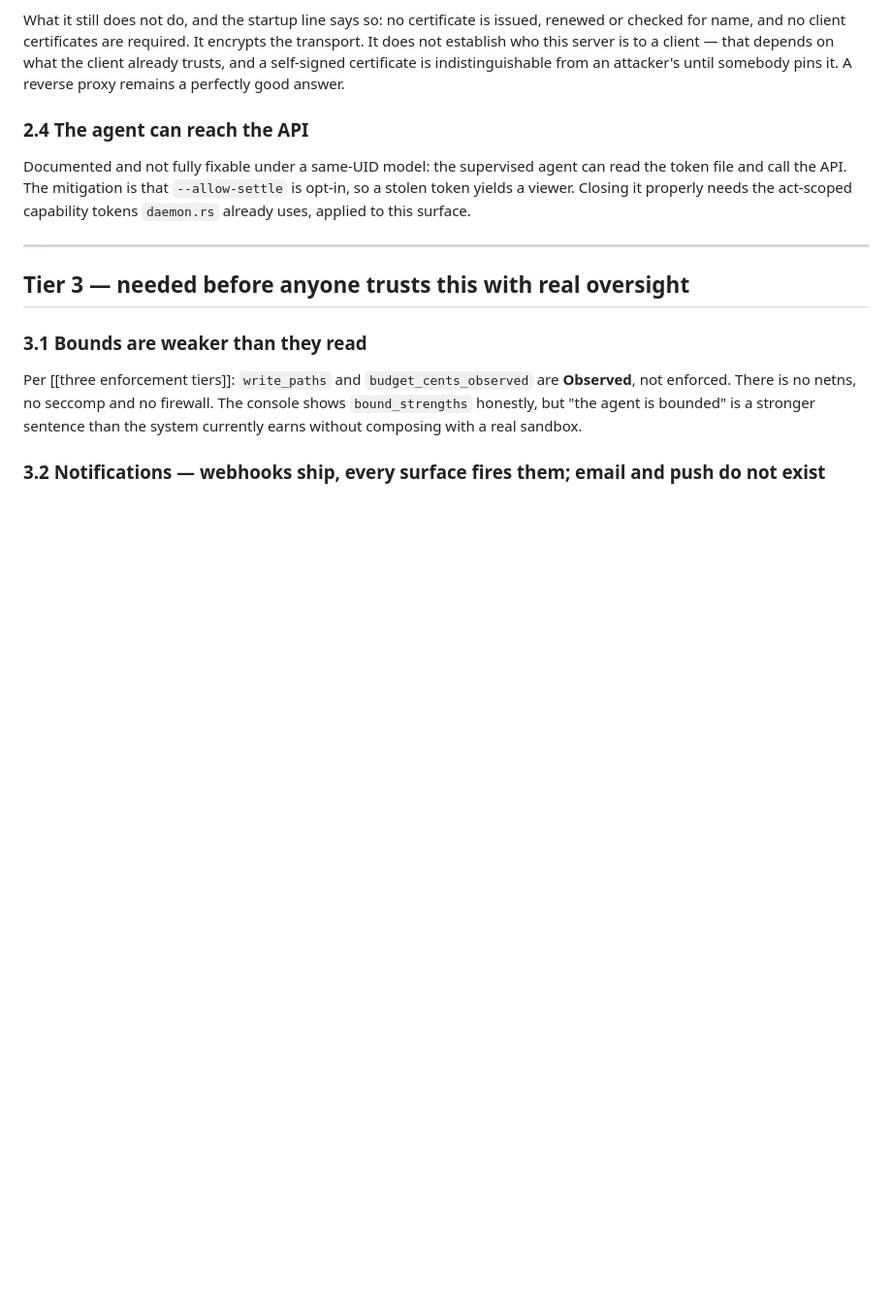
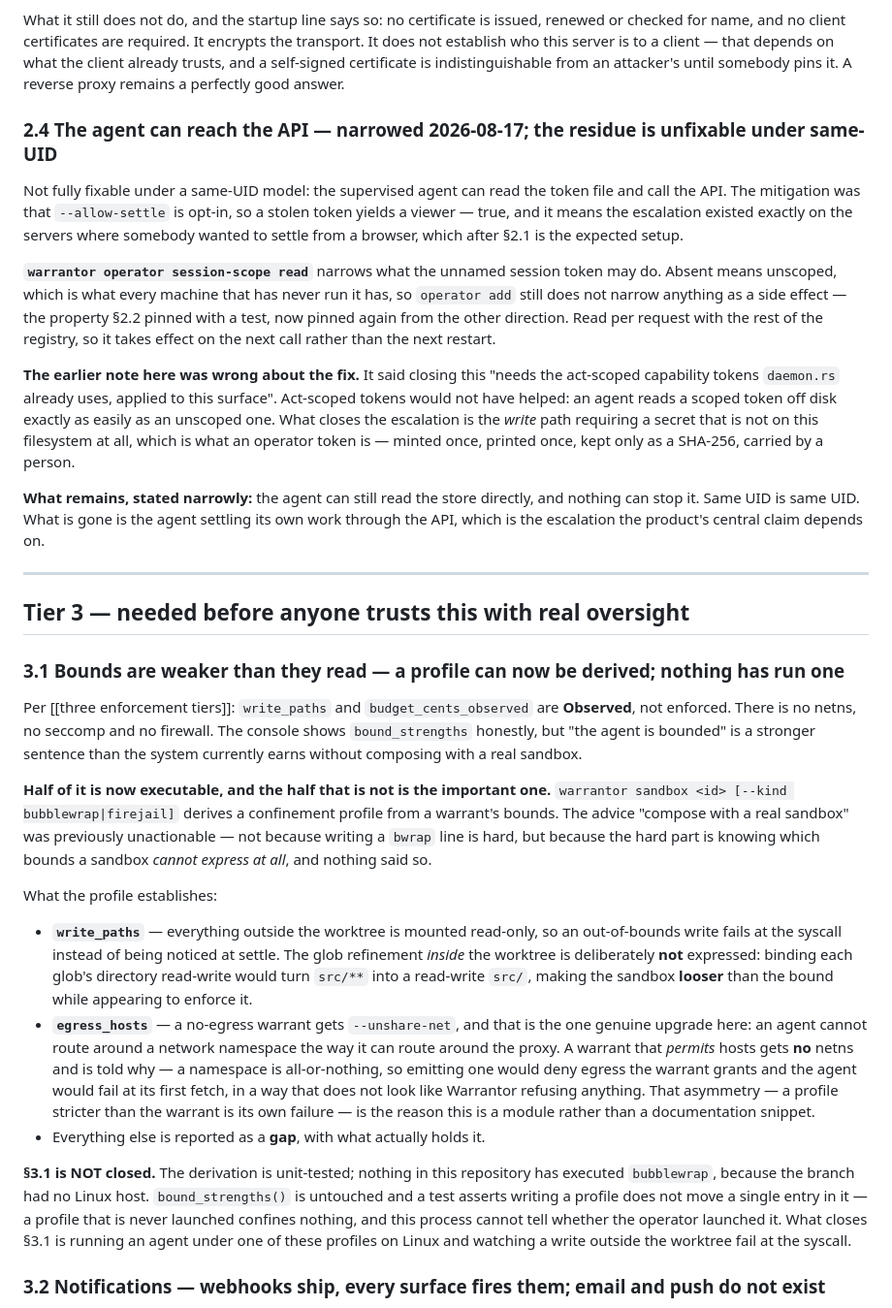
Before and after one commit to MuVeraAI-Corporation/Warrantor, a Markdown page: docs/W1-delivery-gaps.md, the part around the change. Shown at 97% size. Rendered like a GitHub page; blank space fills up the shorter version.

```diff
--- a/docs/W1-delivery-gaps.md
+++ b/docs/W1-delivery-gaps.md
@@ -510,23 +510,69 @@ who this server is to a client — that depends on what the client already trust
 certificate is indistinguishable from an attacker's until somebody pins it. A reverse proxy remains
 a perfectly good answer.
 
-### 2.4 The agent can reach the API
+### 2.4 The agent can reach the API — **narrowed 2026-08-17; the residue is unfixable under same-UID**
 
-Documented and not fully fixable under a same-UID model: the supervised agent can read the token
-file and call the API. The mitigation is that `--allow-settle` is opt-in, so a stolen token yields a
-viewer. Closing it properly needs the act-scoped capability tokens `daemon.rs` already uses, applied
-to this surface.
+Not fully fixable under a same-UID model: the supervised agent can read the token file and call the
+API. The mitigation was that `--allow-settle` is opt-in, so a stolen token yields a viewer — true,
+and it means the escalation existed exactly on the servers where somebody wanted to settle from a
+browser, which after §2.1 is the expected setup.
+
+**`warrantor operator session-scope read`** narrows what the unnamed session token may do. Absent
+means unscoped, which is what every machine that has never run it has, so `operator add` still does
+not narrow anything as a side effect — the property §2.2 pinned with a test, now pinned again from
+the other direction. Read per request with the rest of the registry, so it takes effect on the next
+call rather than the next restart.
+
+**The earlier note here was wrong about the fix.** It said closing this "needs the act-scoped
+capability tokens `daemon.rs` already uses, applied to this surface". Act-scoped tokens would not
+have helped: an agent reads a scoped token off disk exactly as easily as an unscoped one. What
+closes the escalation is the *write* path requiring a secret that is not on this filesystem at all,
+which is what an operator token is — minted once, printed once, kept only as a SHA-256, carried by a
+person.
+
+**What remains, stated narrowly:** the agent can still read the store directly, and nothing can stop
+it. Same UID is same UID. What is gone is the agent settling its own work through the API, which is
+the escalation the product's central claim depends on.
 
 ---
 
 ## Tier 3 — needed before anyone trusts this with real oversight
 
-### 3.1 Bounds are weaker than they read
+### 3.1 Bounds are weaker than they read — **a profile can now be derived; nothing has run one**
 
 Per [[three enforcement tiers]]: `write_paths` and `budget_cents_observed` are **Observed**, not
 enforced. There is no netns, no seccomp and no firewall. The console shows `bound_strengths`
 honestly, but "the agent is bounded" is a stronger sentence than the system currently earns without
 composing with a real sandbox.
+
+**Half of it is now executable, and the half that is not is the important one.** `warrantor sandbox
+<id> [--kind bubblewrap|firejail]` derives a confinement profile from a warrant's bounds. The advice
+"compose with a real sandbox" was previously unactionable — not because writing a `bwrap` line is
+hard, but because the hard part is knowing which bounds a sandbox *cannot express at all*, and
+nothing said so.
+
+What the profile establishes:
+
+- **`write_paths`** — everything outside the worktree is mounted read-only, so an out-of-bounds
+  write fails at the syscall instead of being noticed at settle. The glob refinement *inside* the
+  worktree is deliberately **not** expressed: binding each glob's directory read-write would turn
+  `src/**` into a read-write `src/`, making the sandbox **looser** than the bound while appearing to
+  enforce it.
+- **`egress_hosts`** — a no-egress warrant gets `--unshare-net`, and that is the one genuine
+  upgrade here: an agent cannot route around a network namespace the way it can route around the
+  proxy. A warrant that *permits* hosts gets **no** netns and is told why — a namespace is
+  all-or-nothing, so emitting one would deny egress the warrant grants and the agent would fail at
+  its first fetch, in a way that does not look like Warrantor refusing anything. That asymmetry —
+  a profile stricter than the warrant is its own failure — is the reason this is a module rather
+  than a documentation snippet.
+- Everything else is reported as a **gap**, with what actually holds it.
+
+**§3.1 is NOT closed.** The derivation is unit-tested; nothing in this repository has executed
+`bubblewrap`, because the branch had no Linux host. `bound_strengths()` is untouched and a test
+asserts writing a profile does not move a single entry in it — a profile that is never launched
+confines nothing, and this process cannot tell whether the operator launched it. What closes §3.1 is
+running an agent under one of these profiles on Linux and watching a write outside the worktree fail
+at the syscall.
 
 ### 3.2 Notifications — **webhooks ship, every surface fires them; email and push do not exist**
 
```
Also changed, not shown: HANDOFF-2026-08-17.md (+56 -29 lines).
